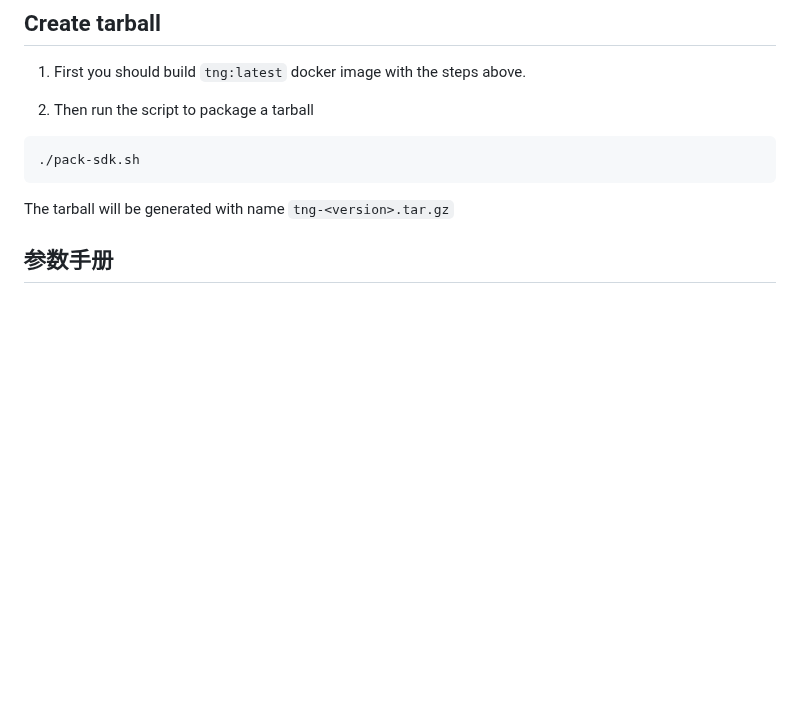
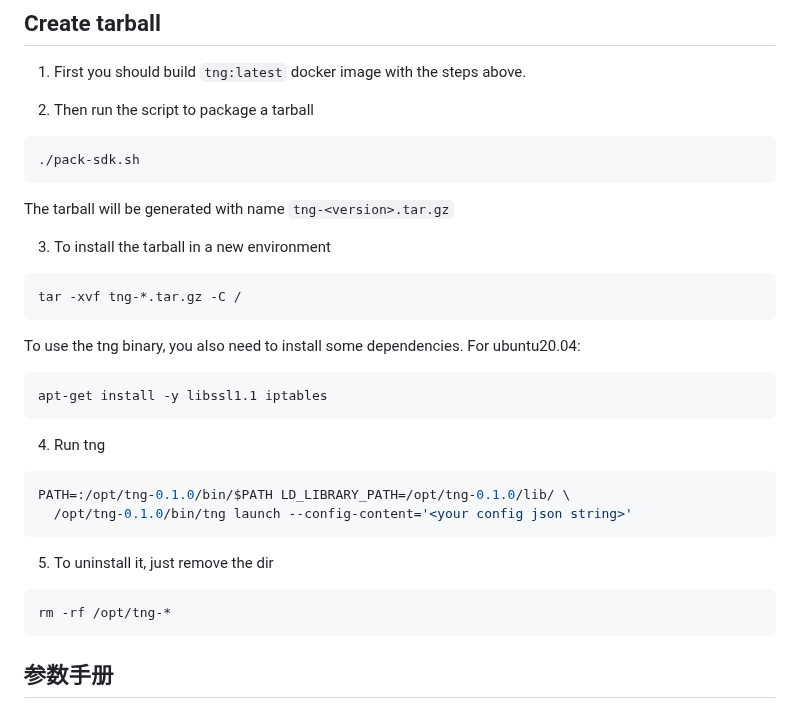
Before and after one commit to inclavare-containers/TNG, a Markdown page: README.md, the part around the change. Drawn GitHub-style; blank space fills up the shorter version.

Commit message:
README.md: add tarball usage
Signed-off-by: Kun Lai <laikun@linux.alibaba.com>

````diff
--- a/README.md
+++ b/README.md
@@ -45,6 +45,31 @@ docker push tng-registry-vpc.cn-shanghai.cr.aliyuncs.com/dev/tng:latest
 
 The tarball will be generated with name `tng-<version>.tar.gz`
 
+3. To install the tarball in a new environment
+
+```sh
+tar -xvf tng-*.tar.gz -C /
+```
+
+To use the tng binary, you also need to install some dependencies. For ubuntu20.04:
+
+```
+apt-get install -y libssl1.1 iptables
+```
+
+4. Run tng
+
+```sh
+PATH=:/opt/tng-0.1.0/bin/$PATH LD_LIBRARY_PATH=/opt/tng-0.1.0/lib/ \
+  /opt/tng-0.1.0/bin/tng launch --config-content='<your config json string>'
+```
+
+
+5. To uninstall it, just remove the dir
+
+```sh
+rm -rf /opt/tng-*
+```
 
 
 ## 参数手册
````
